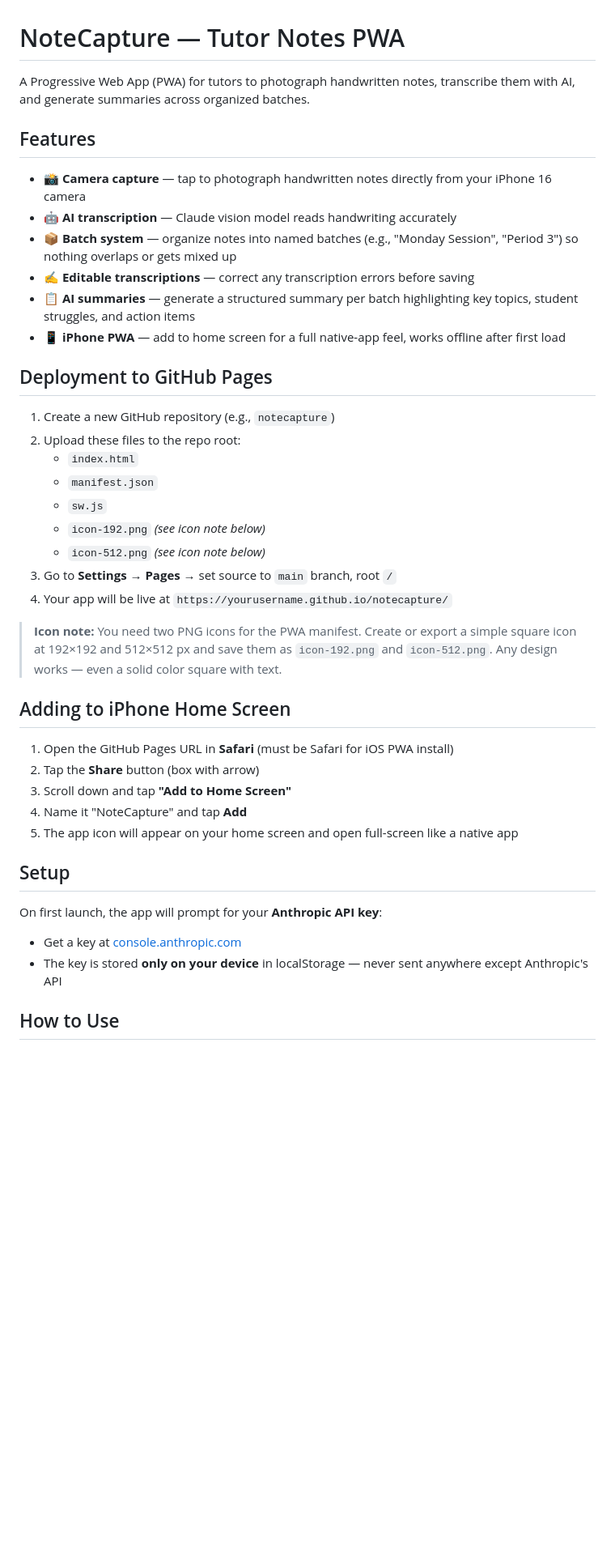
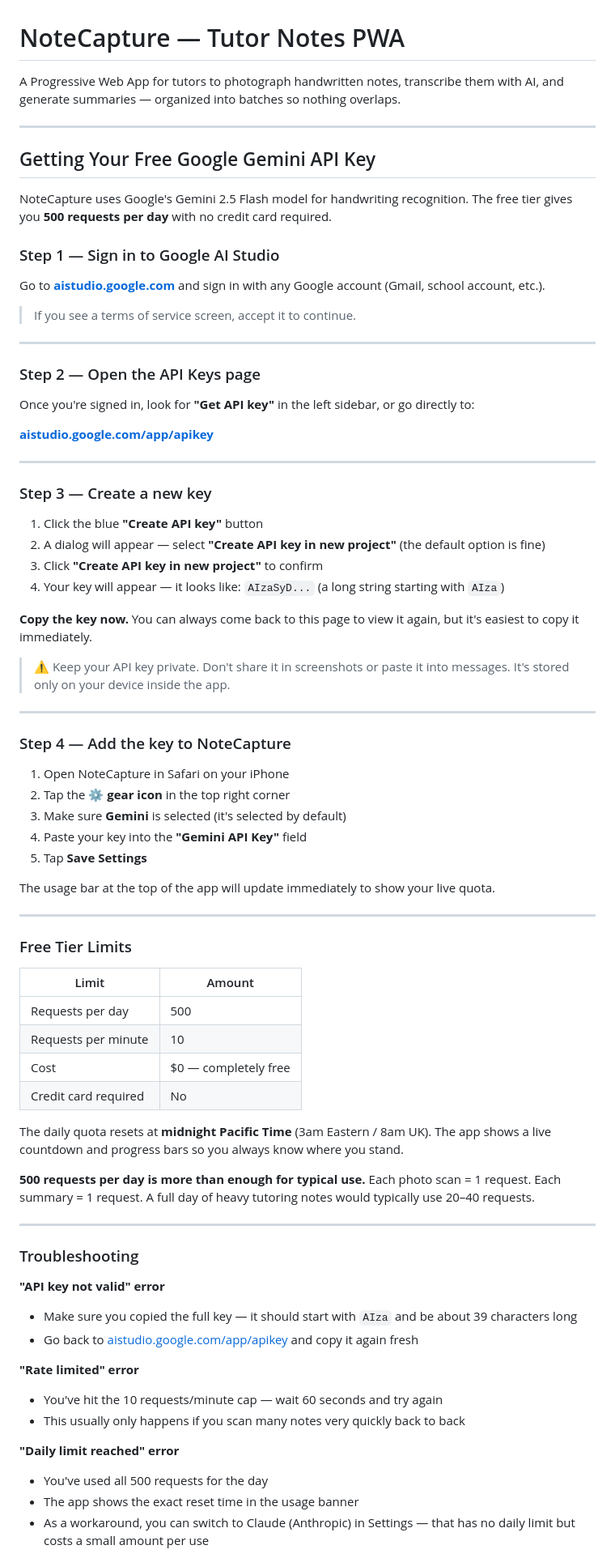
Before and after one commit to Raptor8600/Handwriting-Notes-Is-Crazy, a Markdown page: README.md, the part around one of its changes. Shown at 81% size. GitHub-like rendering; blank space fills up the shorter version.

```diff
--- a/README.md
+++ b/README.md
@@ -1,42 +1,81 @@
 # NoteCapture — Tutor Notes PWA
 
-A Progressive Web App (PWA) for tutors to photograph handwritten notes, transcribe them with AI, and generate summaries across organized batches.
+A Progressive Web App for tutors to photograph handwritten notes, transcribe them with AI, and generate summaries — organized into batches so nothing overlaps.
 
-## Features
+---
 
-- 📸 **Camera capture** — tap to photograph handwritten notes directly from your iPhone 16 camera
-- 🤖 **AI transcription** — Claude vision model reads handwriting accurately
-- 📦 **Batch system** — organize notes into named batches (e.g., "Monday Session", "Period 3") so nothing overlaps or gets mixed up
-- ✍️ **Editable transcriptions** — correct any transcription errors before saving
-- 📋 **AI summaries** — generate a structured summary per batch highlighting key topics, student struggles, and action items
-- 📱 **iPhone PWA** — add to home screen for a full native-app feel, works offline after first load
+## Getting Your Free Google Gemini API Key
 
-## Deployment to GitHub Pages
+NoteCapture uses Google's Gemini 2.5 Flash model for handwriting recognition. The free tier gives you **500 requests per day** with no credit card required.
 
-1. Create a new GitHub repository (e.g., `notecapture`)
-2. Upload these files to the repo root:
-   - `index.html`
-   - `manifest.json`
-   - `sw.js`
-   - `icon-192.png` *(see icon note below)*
-   - `icon-512.png` *(see icon note below)*
-3. Go to **Settings → Pages** → set source to `main` branch, root `/`
-4. Your app will be live at `https://yourusername.github.io/notecapture/`
+### Step 1 — Sign in to Google AI Studio
 
-> **Icon note:** You need two PNG icons for the PWA manifest. Create or export a simple square icon at 192×192 and 512×512 px and save them as `icon-192.png` and `icon-512.png`. Any design works — even a solid color square with text.
+Go to **[aistudio.google.com](https://aistudio.google.com)** and sign in with any Google account (Gmail, school account, etc.).
 
-## Adding to iPhone Home Screen
+> If you see a terms of service screen, accept it to continue.
 
-1. Open the GitHub Pages URL in **Safari** (must be Safari for iOS PWA install)
-2. Tap the **Share** button (box with arrow)
-3. Scroll down and tap **"Add to Home Screen"**
-4. Name it "NoteCapture" and tap **Add**
-5. The app icon will appear on your home screen and open full-screen like a native app
+---
 
-## Setup
+### Step 2 — Open the API Keys page
 
-On first launch, the app will prompt for your **Anthropic API key**:
-- Get a key at [console.anthropic.com](https://console.anthropic.com)
-- The key is stored **only on your device** in localStorage — never sent anywhere except Anthropic's API
+Once you're signed in, look for **"Get API key"** in the left sidebar, or go directly to:
 
-## How to Use
+**[aistudio.google.com/app/apikey](https://aistudio.google.com/app/apikey)**
+
+---
+
+### Step 3 — Create a new key
+
+1. Click the blue **"Create API key"** button
+2. A dialog will appear — select **"Create API key in new project"** (the default option is fine)
+3. Click **"Create API key in new project"** to confirm
+4. Your key will appear — it looks like: `AIzaSyD...` (a long string starting with `AIza`)
+
+**Copy the key now.** You can always come back to this page to view it again, but it's easiest to copy it immediately.
+
+> ⚠️ Keep your API key private. Don't share it in screenshots or paste it into messages. It's stored only on your device inside the app.
+
+---
+
+### Step 4 — Add the key to NoteCapture
+
+1. Open NoteCapture in Safari on your iPhone
+2. Tap the **⚙️ gear icon** in the top right corner
+3. Make sure **Gemini** is selected (it's selected by default)
+4. Paste your key into the **"Gemini API Key"** field
+5. Tap **Save Settings**
+
+The usage bar at the top of the app will update immediately to show your live quota.
+
+---
+
+### Free Tier Limits
+
+| Limit | Amount |
+|---|---|
+| Requests per day | 500 |
+| Requests per minute | 10 |
+| Cost | $0 — completely free |
+| Credit card required | No |
+
+The daily quota resets at **midnight Pacific Time** (3am Eastern / 8am UK). The app shows a live countdown and progress bars so you always know where you stand.
+
+**500 requests per day is more than enough for typical use.** Each photo scan = 1 request. Each summary = 1 request. A full day of heavy tutoring notes would typically use 20–40 requests.
+
+---
+
+### Troubleshooting
+
+**"API key not valid" error**
+- Make sure you copied the full key — it should start with `AIza` and be about 39 characters long
+- Go back to [aistudio.google.com/app/apikey](https://aistudio.google.com/app/apikey) and copy it again fresh
+
+**"Rate limited" error**
+- You've hit the 10 requests/minute cap — wait 60 seconds and try again
+- This usually only happens if you scan many notes very quickly back to back
+
+**"Daily limit reached" error**
+- You've used all 500 requests for the day
+- The app shows the exact reset time in the usage banner
+- As a workaround, you can switch to Claude (Anthropic) in Settings — that has no daily limit but costs a small amount per use
+
```
Also changed, not shown: other parts of README.md (+112 -19 lines).
